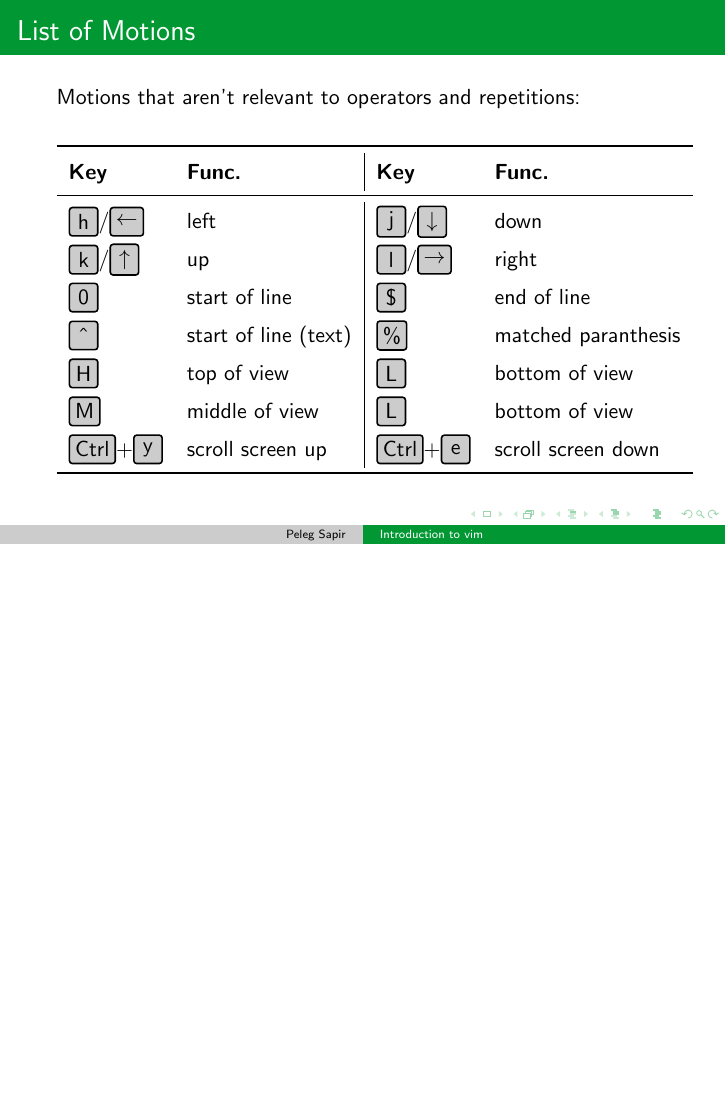
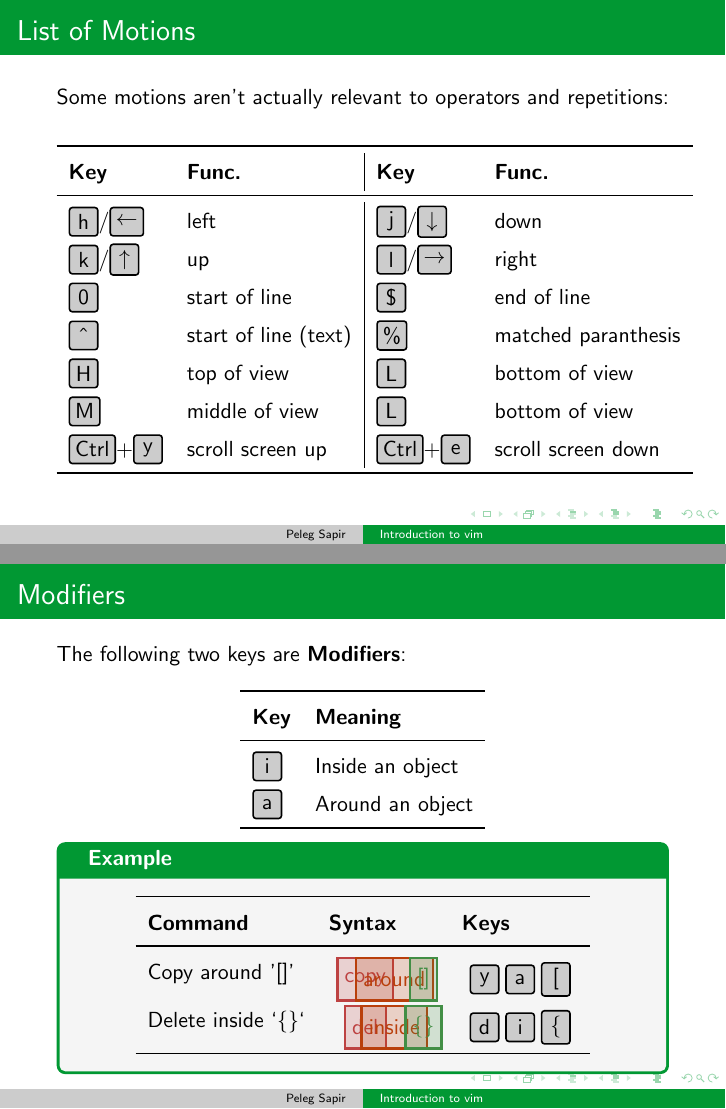
Before and after one commit to pelegs/vim_intro, LaTeX slides (presentation.tex): page 7 of 7 before the commit and pages 7 and 8 of 8 after it, the two joined at a grey line, the shorter picture padded with empty space. Compiled offline with pdfLaTeX.

Commit message:
wip - must fix overlay

```diff
--- a/presentation.tex
+++ b/presentation.tex
@@ -103,6 +103,7 @@
 	opr/.style={grammer={xred}},
 	mtn/.style={grammer={xgreen!80!black}},
 	cmd/.style={grammer={xpurple}},
+	mdf/.style={grammer={xorange}},
 }
 
 \newcommand{\key}[1]{\tikz[baseline, yshift=0.75ex]{\node[key] {#1}}}
@@ -124,7 +125,7 @@
 	\foreachitem\x\in\list[]{
 		\setsepchar{,}
 		\readlist*\word{\x}
-		\tikz[baseline]{
+		\tikz[baseline, overlay]{
 			\def\arg{\word[1]}
 			\node[\arg] {\word[2]}
 		}
@@ -260,12 +260,11 @@
 
 \begin{frame}
 	\frametitle{List of Motions}
-	Motions that aren't relevant to operators and repetitions:
+	Some motions aren't actually relevant to operators and repetitions:
 
 	\vspace{-5mm}
 	\begin{table}
 		\centering
-		\renewcommand{\arraystretch}{1.4}
 		\begin{tabular}{>{\rowmac}l>{\rowmac}l|>{\rowmac}l>{\rowmac}l}
 			\toprule
 			\setrow{\bfseries}
@@ -283,4 +282,35 @@
 		\end{tabular}
 	\end{table}
 \end{frame}
+
+\begin{frame}
+	\frametitle{Modifiers}
+	The following two keys are \textbf{Modifiers}:
+
+	\centering
+	\begin{tabular}{>{\rowmac}l>{\rowmac}l}
+		\toprule
+		\setrow{\bfseries}
+		Key & Meaning
+		\clearrow \\
+		\midrule
+		\key{i} & Inside an object\\
+		\key{a} & Around an object\\
+		\bottomrule
+	\end{tabular}
+
+	\begin{pexample}
+		\tabulinesep=0.7mm
+		\centering
+		\begin{tabu}[H]{!l^l^l}
+			\toprule
+			\rowstyle{\bfseries}
+			Command & Syntax & Keys \\
+			\midrule
+			Copy around '[]' & \vimcmd{opr,copy;mdf,around;mtn,[]}& \keys{y,a,[} \\
+			Delete inside `\{\}` & \vimcmd{opr,del;mdf,inside;mtn,\{\}} & \keys{d,i,\{} \\
+			\bottomrule
+		\end{tabu}
+	\end{pexample}
+\end{frame}
 \end{document}
```
Also changed, not shown: presentation.pdf, presentation.tex (5 more changed lines).
